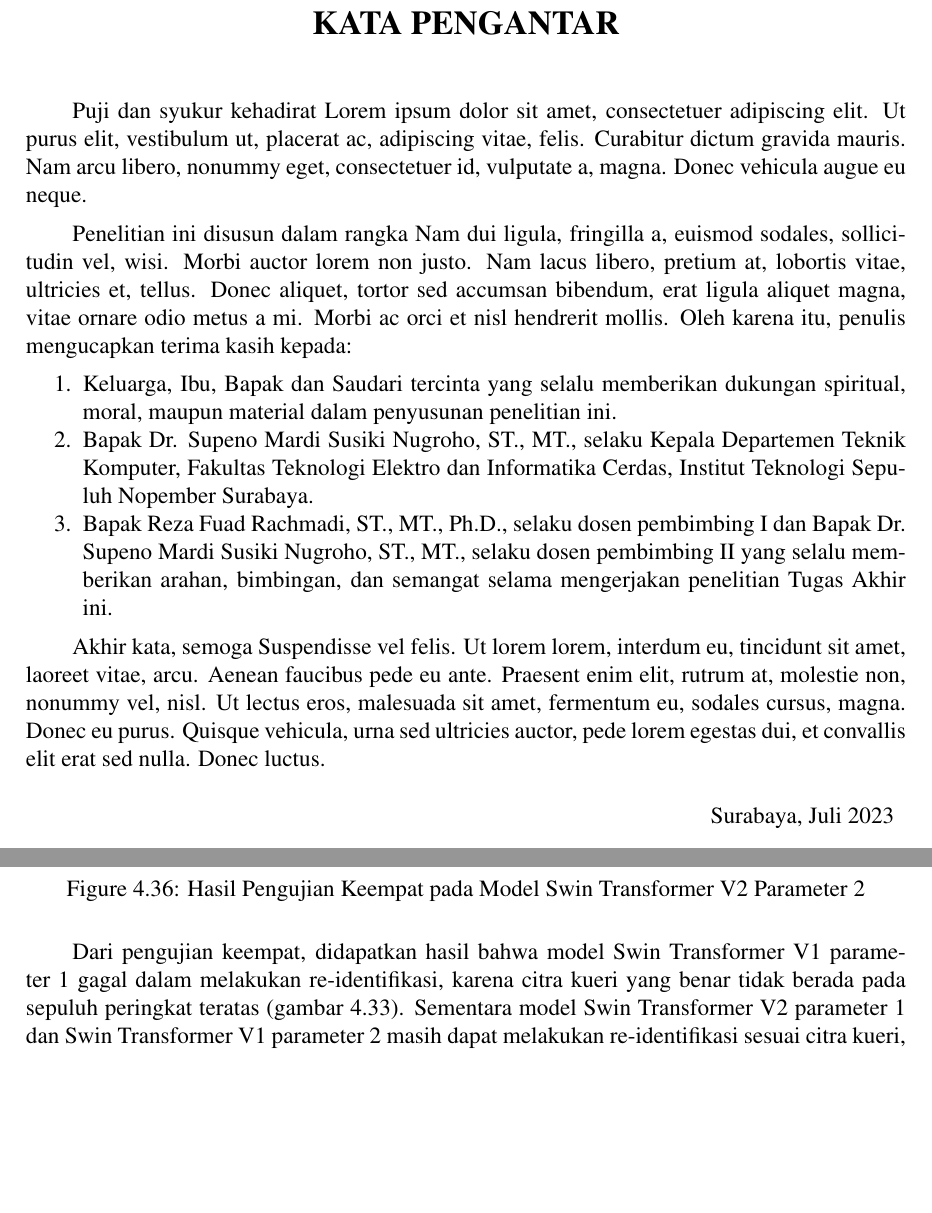
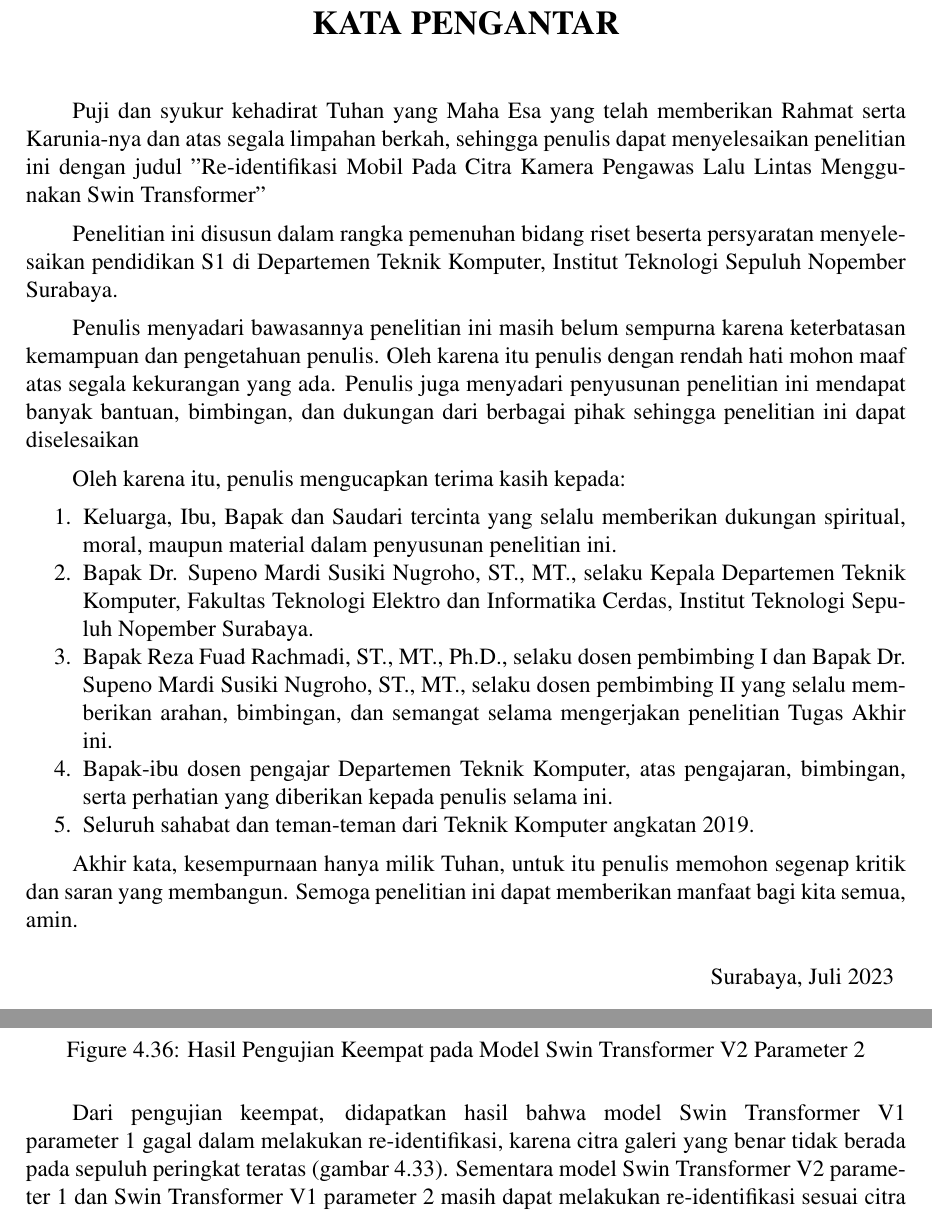
Before and after one commit to hnsfhrzi/BUKU-TA-V2, a LaTeX thesis (main.tex, which reads bab/4-pengujian-analisis.tex, lainnya/kata-pengantar.tex): two parts of pages 18 and 70 of 83, joined at a grey line, cut so that both start at the same text, the shorter picture padded with empty space. Compiled offline with pdfLaTeX.

Commit message:
update
tambahan

```diff
--- a/bab/4-pengujian-analisis.tex
+++ b/bab/4-pengujian-analisis.tex
@@ -1148,8 +1148,8 @@ dilihat pada gambar \ref{fig:hasilpengujiankeempatpadamodelswintransformerv2para
   \label{fig:hasilpengujiankeempatpadamodelswintransformerv2param2}
 \end{figure}
 
-Dari pengujian keempat, didapatkan hasil bahwa model Swin Transformer V1 parameter 1 gagal dalam melakukan re-identifikasi,
-karena citra kueri yang benar tidak berada pada sepuluh peringkat teratas (gambar
+Dari pengujian keempat, didapatkan hasil bahwa model Swin Transformer V1 \linebreak parameter 1 gagal dalam melakukan re-identifikasi,
+karena citra galeri yang benar tidak berada pada sepuluh peringkat teratas (gambar
 \ref{fig:hasilpengujiankeempatpadamodelswintransformerv1param1}). Sementara model Swin Transformer V2 parameter 1 dan
 Swin Transformer V1 parameter 2 masih dapat melakukan re-identifikasi sesuai citra kueri, namun citra galeri yang tepat
 tidak berada pada peringkat pertama (seperti yang terlihat pada gambar \ref{fig:hasilpengujiankeempatpadamodelswintransformerv2param1}
--- a/lainnya/kata-pengantar.tex
+++ b/lainnya/kata-pengantar.tex
@@ -9,9 +9,18 @@
 
 % Ubah paragraf-paragraf berikut dengan isi dari kata pengantar
 
-Puji dan syukur kehadirat \lipsum[1][1-5]
+Puji dan syukur kehadirat Tuhan yang Maha Esa yang telah memberikan Rahmat serta Karunia-nya
+dan atas segala limpahan berkah, sehingga penulis dapat menyelesaikan penelitian ini dengan judul
+"Re-identifikasi Mobil Pada Citra Kamera Pengawas Lalu Lintas Menggunakan Swin Transformer"
 
-Penelitian ini disusun dalam rangka \lipsum[2][1-5]
+Penelitian ini disusun dalam rangka pemenuhan bidang riset beserta persyaratan menyelesaikan
+pendidikan S1 di Departemen Teknik Komputer, Institut Teknologi Sepuluh Nopember Surabaya.
+
+Penulis menyadari bawasannya penelitian ini masih belum sempurna karena keterbatasan kemampuan
+dan pengetahuan penulis. Oleh karena itu penulis dengan rendah hati mohon maaf atas segala
+kekurangan yang ada. Penulis juga menyadari penyusunan penelitian ini mendapat banyak
+bantuan, bimbingan, dan dukungan dari berbagai pihak sehingga penelitian ini dapat diselesaikan
+
 Oleh karena itu, penulis mengucapkan terima kasih kepada:
 
 \begin{enumerate}[nolistsep]
@@ -26,9 +35,15 @@ Oleh karena itu, penulis mengucapkan terima kasih kepada:
   Susiki Nugroho, ST., MT., selaku dosen pembimbing II yang selalu memberikan arahan, bimbingan, dan semangat
   selama mengerjakan penelitian Tugas Akhir ini.
 
+  \item Bapak-ibu dosen pengajar Departemen Teknik Komputer, atas pengajaran, bimbingan, serta perhatian
+  yang diberikan kepada penulis selama ini.
+
+  \item Seluruh sahabat dan teman-teman dari Teknik Komputer angkatan 2019.
+
 \end{enumerate}
 
-Akhir kata, semoga \lipsum[6][1-8]
+Akhir kata, kesempurnaan hanya milik Tuhan, untuk itu penulis memohon segenap kritik dan saran
+yang membangun. Semoga penelitian ini dapat memberikan manfaat bagi kita semua, amin.
 
 \begin{flushright}
   \begin{tabular}[b]{c}
```
Also changed, not shown: bab/2-tinjauan-pustaka.tex (+19 -0 lines), pustaka/pustaka.bib (+5 -12 lines), pustaka/variables.tex (+7 -7 lines).
